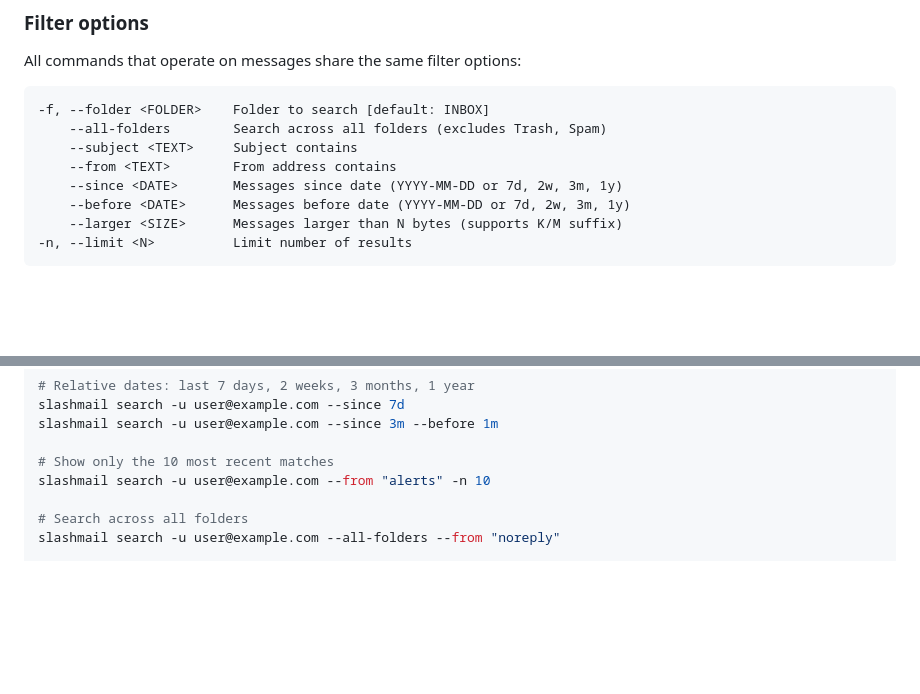
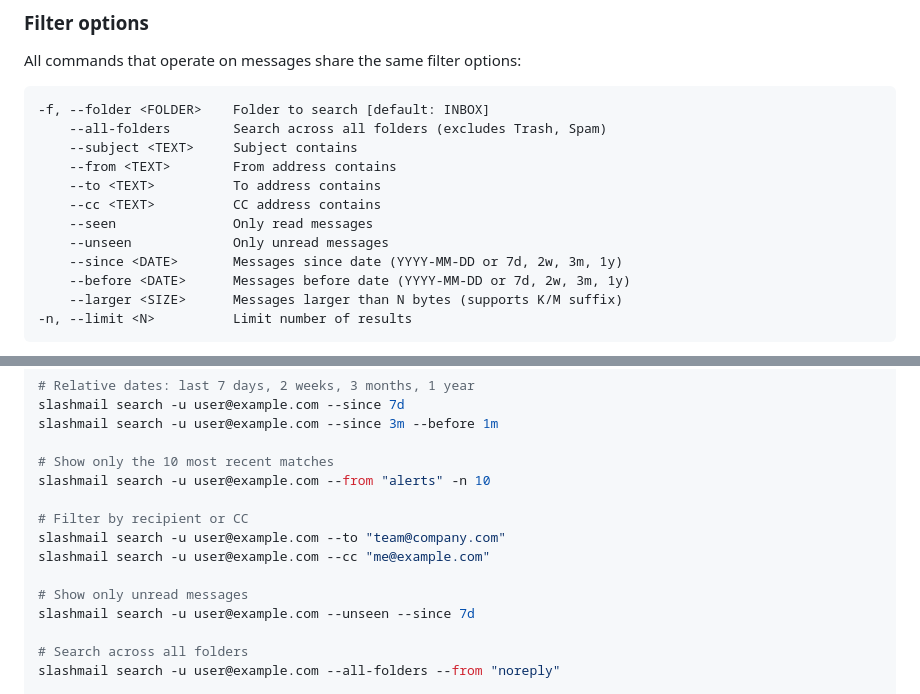
Before and after one commit to mwmdev/slashmail, a Markdown page: README.md, 2 parts joined by grey strips. GitHub-like rendering; blank space fills up the shorter version.

Commit message:
docs: add --to, --cc, --seen, --unseen to README

```diff
--- a/README.md
+++ b/README.md
@@ -103,6 +103,10 @@ All commands that operate on messages share the same filter options:
     --all-folders        Search across all folders (excludes Trash, Spam)
     --subject <TEXT>     Subject contains
     --from <TEXT>        From address contains
+    --to <TEXT>          To address contains
+    --cc <TEXT>          CC address contains
+    --seen               Only read messages
+    --unseen             Only unread messages
     --since <DATE>       Messages since date (YYYY-MM-DD or 7d, 2w, 3m, 1y)
     --before <DATE>      Messages before date (YYYY-MM-DD or 7d, 2w, 3m, 1y)
     --larger <SIZE>      Messages larger than N bytes (supports K/M suffix)
@@ -142,6 +146,13 @@ slashmail search -u user@example.com --since 3m --before 1m
 
 # Show only the 10 most recent matches
 slashmail search -u user@example.com --from "alerts" -n 10
+
+# Filter by recipient or CC
+slashmail search -u user@example.com --to "team@company.com"
+slashmail search -u user@example.com --cc "me@example.com"
+
+# Show only unread messages
+slashmail search -u user@example.com --unseen --since 7d
 
 # Search across all folders
 slashmail search -u user@example.com --all-folders --from "noreply"
```
